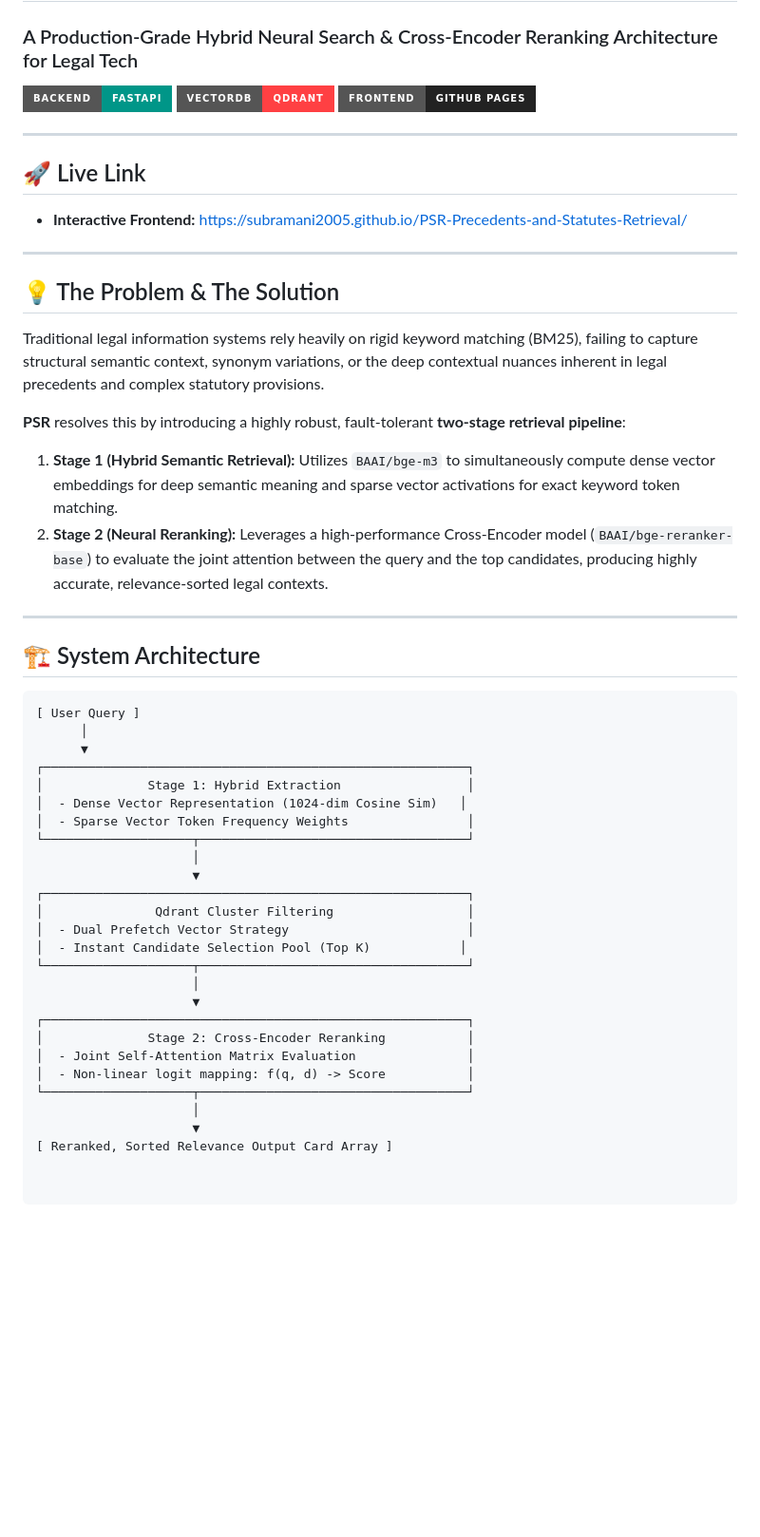
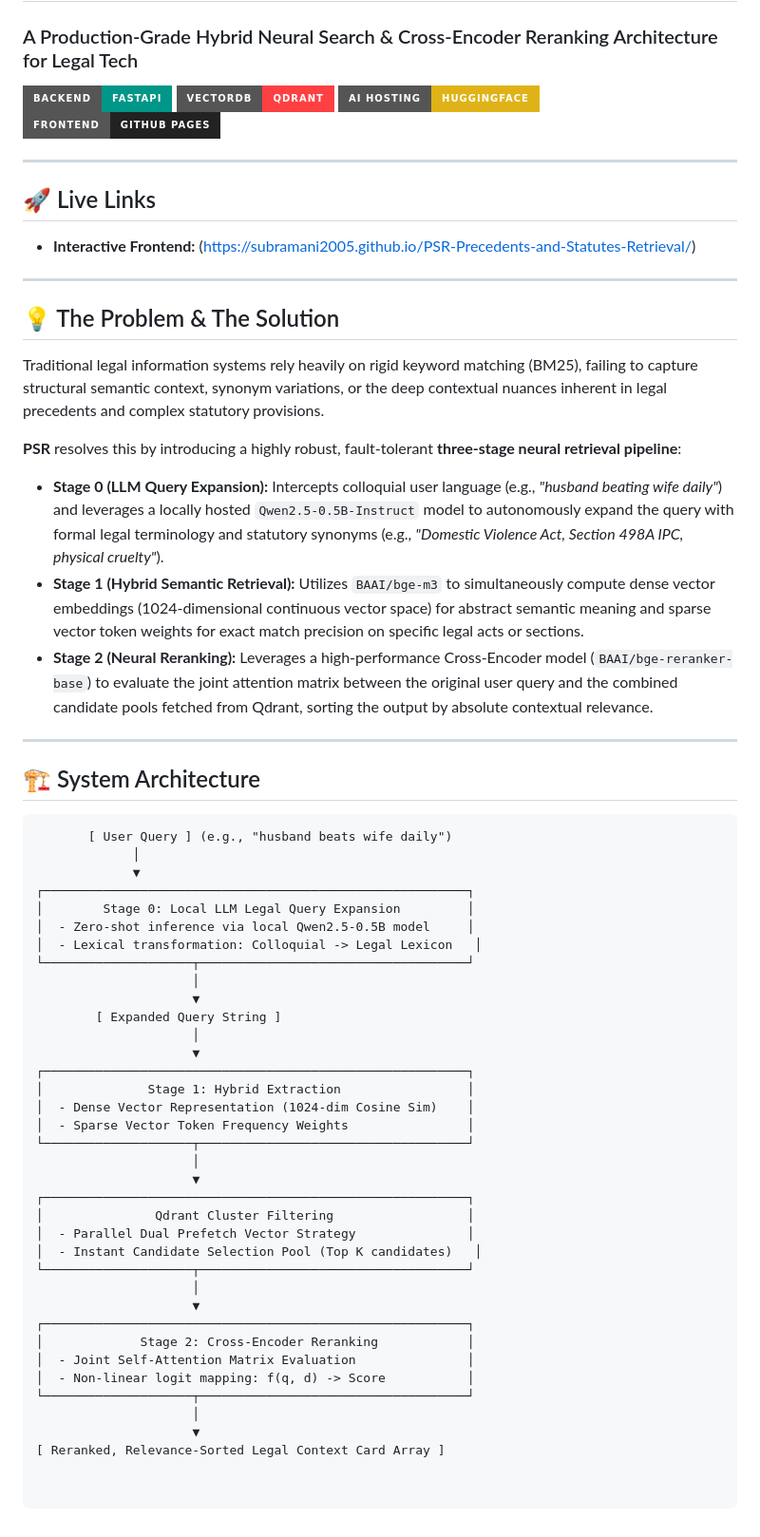
Before and after one commit to Subramani2005/PSR-Precedents-and-Statutes-Retrieval, a Markdown page: README.md, the part around the change. Shown at 95% size. Drawn GitHub-style; badges without logos; blank space fills up the shorter version.

````diff
--- a/README.md
+++ b/README.md
@@ -4,49 +4,62 @@
 
 [![FastAPI](https://img.shields.io/badge/Backend-FastAPI-009688?style=for-the-badge&logo=fastapi&logoColor=white)](https://fastapi.tiangolo.com/)
 [![Qdrant](https://img.shields.io/badge/VectorDB-Qdrant-ff4043?style=for-the-badge&logo=qdrant&logoColor=white)](https://qdrant.tech/)
+[![HuggingFace](https://img.shields.io/badge/AI_Hosting-HuggingFace-yellow?style=for-the-badge&logo=huggingface&logoColor=black)](https://huggingface.co/)
 [![GitHub Pages](https://img.shields.io/badge/Frontend-GitHub_Pages-222222?style=for-the-badge&logo=github&logoColor=white)](https://pages.github.com/)
 
 ---
 
-## 🚀 Live Link
-* **Interactive Frontend:** https://subramani2005.github.io/PSR-Precedents-and-Statutes-Retrieval/
+## 🚀 Live Links
+* **Interactive Frontend:** (https://subramani2005.github.io/PSR-Precedents-and-Statutes-Retrieval/)
 
 ---
 
 ## 💡 The Problem & The Solution
 Traditional legal information systems rely heavily on rigid keyword matching (BM25), failing to capture structural semantic context, synonym variations, or the deep contextual nuances inherent in legal precedents and complex statutory provisions.
 
-**PSR** resolves this by introducing a highly robust, fault-tolerant **two-stage retrieval pipeline**:
-1. **Stage 1 (Hybrid Semantic Retrieval):** Utilizes `BAAI/bge-m3` to simultaneously compute dense vector embeddings for deep semantic meaning and sparse vector activations for exact keyword token matching.
-2. **Stage 2 (Neural Reranking):** Leverages a high-performance Cross-Encoder model (`BAAI/bge-reranker-base`) to evaluate the joint attention between the query and the top candidates, producing highly accurate, relevance-sorted legal contexts.
+**PSR** resolves this by introducing a highly robust, fault-tolerant **three-stage neural retrieval pipeline**:
+
+* **Stage 0 (LLM Query Expansion):** Intercepts colloquial user language (e.g., *"husband beating wife daily"*) and leverages a locally hosted `Qwen2.5-0.5B-Instruct` model to autonomously expand the query with formal legal terminology and statutory synonyms (e.g., *"Domestic Violence Act, Section 498A IPC, physical cruelty"*).
+* **Stage 1 (Hybrid Semantic Retrieval):** Utilizes `BAAI/bge-m3` to simultaneously compute dense vector embeddings (1024-dimensional continuous vector space) for abstract semantic meaning and sparse vector token weights for exact match precision on specific legal acts or sections.
+* **Stage 2 (Neural Reranking):** Leverages a high-performance Cross-Encoder model (`BAAI/bge-reranker-base`) to evaluate the joint attention matrix between the original user query and the combined candidate pools fetched from Qdrant, sorting the output by absolute contextual relevance.
 
 ---
 
 ## 🏗️ System Architecture
 
 ```text
-[ User Query ]
-      │
-      ▼
+       [ User Query ] (e.g., "husband beats wife daily")
+             │
+             ▼
+┌─────────────────────────────────────────────────────────┐
+│        Stage 0: Local LLM Legal Query Expansion         │
+│  - Zero-shot inference via local Qwen2.5-0.5B model     │
+│  - Lexical transformation: Colloquial -> Legal Lexicon   │
+└────────────────────┬────────────────────────────────────┘
+                     │
+                     ▼
+        [ Expanded Query String ]
+                     │
+                     ▼
 ┌─────────────────────────────────────────────────────────┐
 │              Stage 1: Hybrid Extraction                 │
-│  - Dense Vector Representation (1024-dim Cosine Sim)   │
+│  - Dense Vector Representation (1024-dim Cosine Sim)    │
 │  - Sparse Vector Token Frequency Weights                │
 └────────────────────┬────────────────────────────────────┘
                      │
                      ▼
 ┌─────────────────────────────────────────────────────────┐
 │               Qdrant Cluster Filtering                  │
-│  - Dual Prefetch Vector Strategy                        │
-│  - Instant Candidate Selection Pool (Top K)            │
+│  - Parallel Dual Prefetch Vector Strategy               │
+│  - Instant Candidate Selection Pool (Top K candidates)   │
 └────────────────────┬────────────────────────────────────┘
                      │
                      ▼
 ┌─────────────────────────────────────────────────────────┐
-│              Stage 2: Cross-Encoder Reranking           │
+│             Stage 2: Cross-Encoder Reranking            │
 │  - Joint Self-Attention Matrix Evaluation               │
 │  - Non-linear logit mapping: f(q, d) -> Score           │
 └────────────────────┬────────────────────────────────────┘
                      │
                      ▼
-[ Reranked, Sorted Relevance Output Card Array ]
+[ Reranked, Relevance-Sorted Legal Context Card Array ]
````
